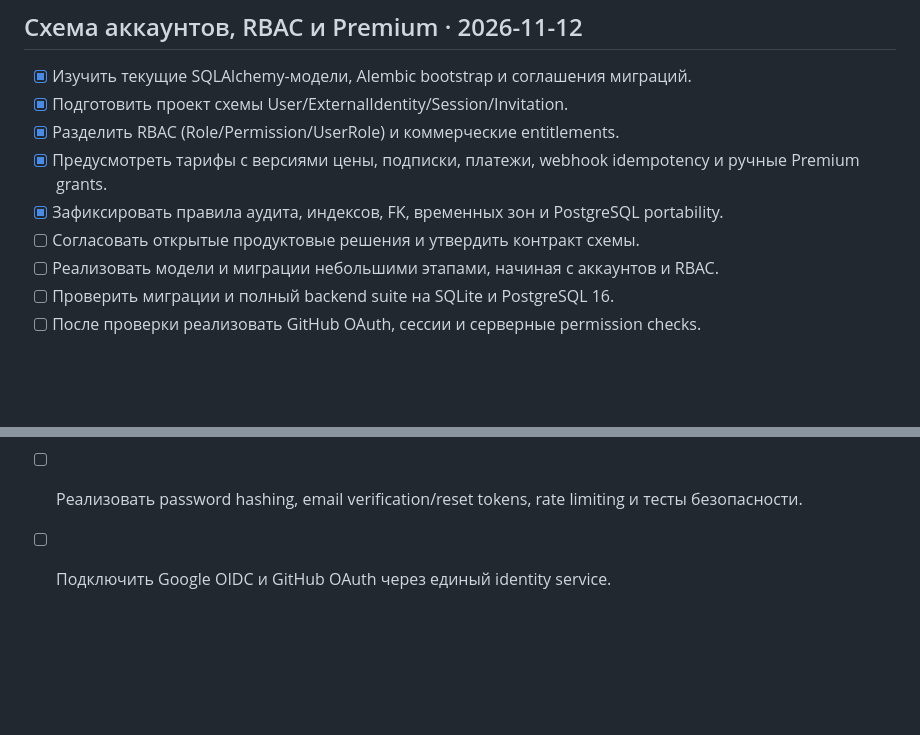
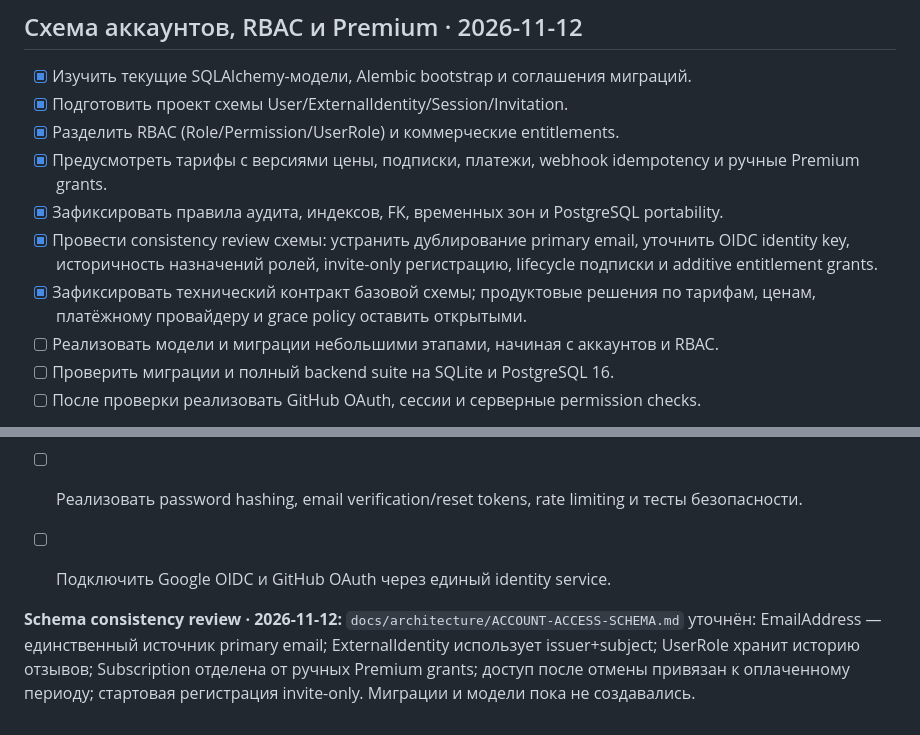
Before and after one commit to JohnyKiska/hotwheels, a Markdown page: docs/ROADMAP.md, 2 parts joined by grey strips. GitHub-like rendering; blank space fills up the shorter version.

Commit message:
docs: record account schema review

```diff
--- a/docs/ROADMAP.md
+++ b/docs/ROADMAP.md
@@ -189,7 +189,8 @@
 - [x] Разделить RBAC (Role/Permission/UserRole) и коммерческие entitlements.
 - [x] Предусмотреть тарифы с версиями цены, подписки, платежи, webhook idempotency и ручные Premium grants.
 - [x] Зафиксировать правила аудита, индексов, FK, временных зон и PostgreSQL portability.
-- [ ] Согласовать открытые продуктовые решения и утвердить контракт схемы.
+- [x] Провести consistency review схемы: устранить дублирование primary email, уточнить OIDC identity key, историчность назначений ролей, invite-only регистрацию, lifecycle подписки и additive entitlement grants.
+- [x] Зафиксировать технический контракт базовой схемы; продуктовые решения по тарифам, ценам, платёжному провайдеру и grace policy оставить открытыми.
 - [ ] Реализовать модели и миграции небольшими этапами, начиная с аккаунтов и RBAC.
 - [ ] Проверить миграции и полный backend suite на SQLite и PostgreSQL 16.
 - [ ] После проверки реализовать GitHub OAuth, сессии и серверные permission checks.
@@ -204,3 +205,7 @@
 - [ ] Определить UX регистрации/приглашений, восстановления доступа, привязки и отвязки identity.
 - [ ] Реализовать password hashing, email verification/reset tokens, rate limiting и тесты безопасности.
 - [ ] Подключить Google OIDC и GitHub OAuth через единый identity service.
+
+
+
+**Schema consistency review · 2026-11-12:** `docs/architecture/ACCOUNT-ACCESS-SCHEMA.md` уточнён: EmailAddress — единственный источник primary email; ExternalIdentity использует issuer+subject; UserRole хранит историю отзывов; Subscription отделена от ручных Premium grants; доступ после отмены привязан к оплаченному периоду; стартовая регистрация invite-only. Миграции и модели пока не создавались.
```
